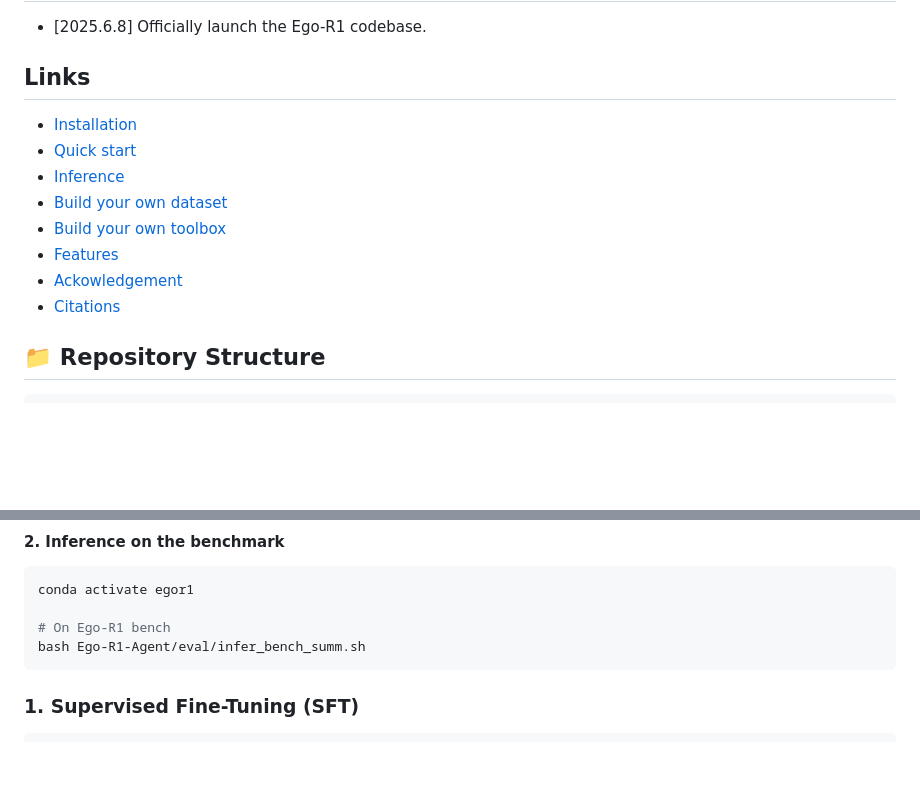
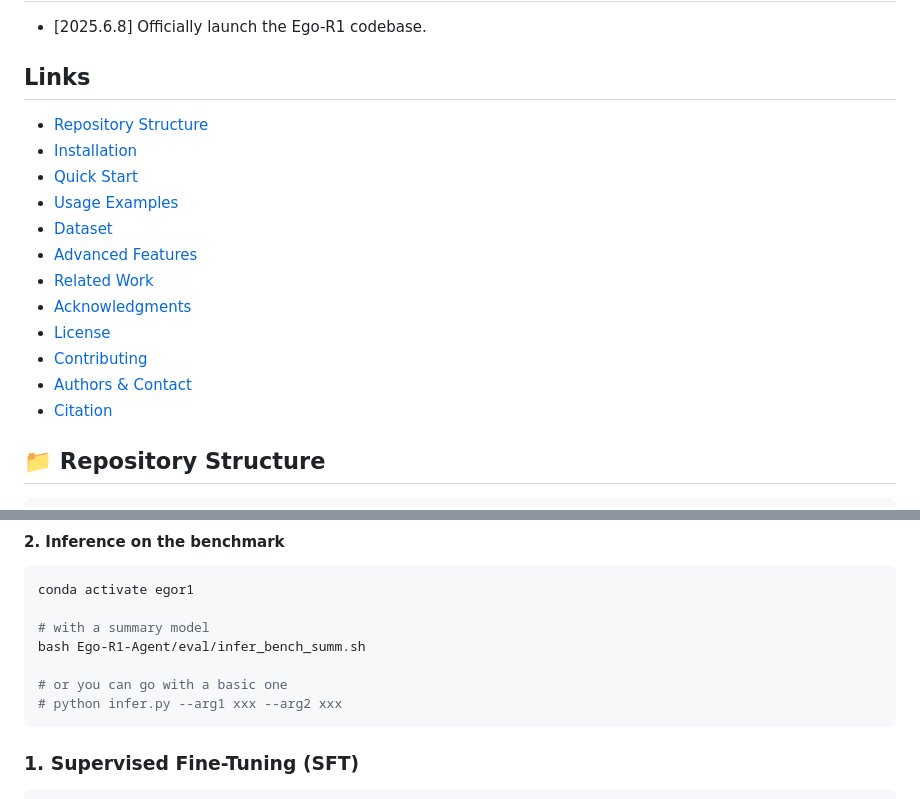
Before and after one commit to egolife-ai/Ego-R1, a Markdown page: README.md, 2 parts joined by grey strips. GitHub-like rendering; blank space fills up the shorter version.

````diff
--- a/README.md
+++ b/README.md
@@ -25,15 +25,18 @@ This repository provides:
 - [2025.6.8] Officially launch the Ego-R1 codebase.
 
 ## Links
-
+- [Repository Structure](#-repository-structure)
 - [Installation](#installation)
-- [Quick start](#quick-start)
-- [Inference](#inference)
-- [Build your own dataset](#build-your-own-dataset)
-- [Build your own toolbox](#build-your-own-toolbox)
-- [Features](#features)
-- [Ackowledgement](#acknowledgement)
-- [Citations](#citations)
+- [Quick Start](#quick-start)
+- [Usage Examples](#usage-examples)
+- [Dataset](#dataset)
+- [Advanced Features](#advanced-features)
+- [Related Work](#-related-work)
+- [Acknowledgments](#-acknowledgments)
+- [License](#-license)
+- [Contributing](#-contributing)
+- [Authors & Contact](#-authors--contact)
+- [Citation](#-citation)
 
 ## 📁 Repository Structure
 
@@ -189,8 +192,11 @@ bash Ego-R1-Agent/utils/serve.sh
 ```bash
 conda activate egor1
 
-# On Ego-R1 bench
+# with a summary model
 bash Ego-R1-Agent/eval/infer_bench_summ.sh
+
+# or you can go with a basic one
+# python infer.py --arg1 xxx --arg2 xxx
 ```
 
 ### 1. Supervised Fine-Tuning (SFT)
````
